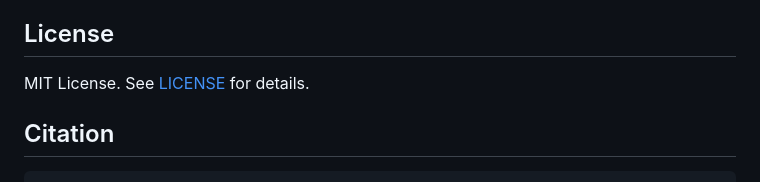
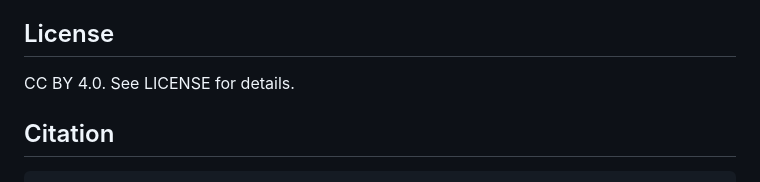
Before and after one commit to kei-saito-research/nrr-phi, a Markdown page: README.md, the part around the change. GitHub-like rendering.

````diff
--- a/README.md
+++ b/README.md
@@ -116,7 +116,7 @@ This repository accompanies Paper 2 of the NRR research series:
 
 ## License
 
-MIT License. See [LICENSE](LICENSE) for details.
+CC BY 4.0. See LICENSE for details.
 
 ## Citation
 ```bibtex
````
